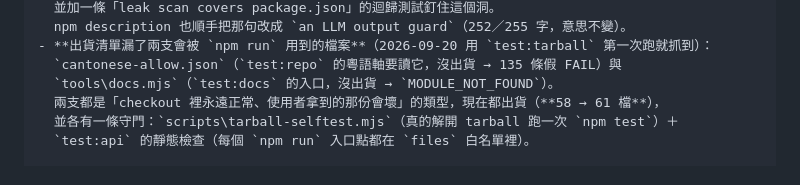
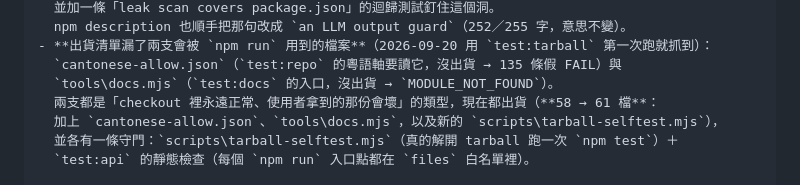
Before and after one commit to KSF1216/chinese-script-policy, a Markdown page: PUBLISHING.md, the part around the change. Rendered like a GitHub page.

Commit message:
PUBLISHING：61 檔的來源寫精確（tarball-selftest.mjs 也佔一檔）

```diff
--- a/PUBLISHING.md
+++ b/PUBLISHING.md
@@ -595,7 +595,8 @@ node scripts\tradzh.js --japanese --dir .                        # 連日文軸
 - **出貨清單漏了兩支會被 `npm run` 用到的檔案**（2026-09-20 用 `test:tarball` 第一次跑就抓到）：
   `cantonese-allow.json`（`test:repo` 的粵語軸要讀它，沒出貨 → 135 條假 FAIL）與
   `tools\docs.mjs`（`test:docs` 的入口，沒出貨 → `MODULE_NOT_FOUND`）。
-  兩支都是「checkout 裡永遠正常、使用者拿到的那份會壞」的類型，現在都出貨（**58 → 61 檔**），
+  兩支都是「checkout 裡永遠正常、使用者拿到的那份會壞」的類型，現在都出貨（**58 → 61 檔**：
+  加上 `cantonese-allow.json`、`tools\docs.mjs`，以及新的 `scripts\tarball-selftest.mjs`），
   並各有一條守門：`scripts\tarball-selftest.mjs`（真的解開 tarball 跑一次 `npm test`）＋
   `test:api` 的靜態檢查（每個 `npm run` 入口點都在 `files` 白名單裡）。
 
```
